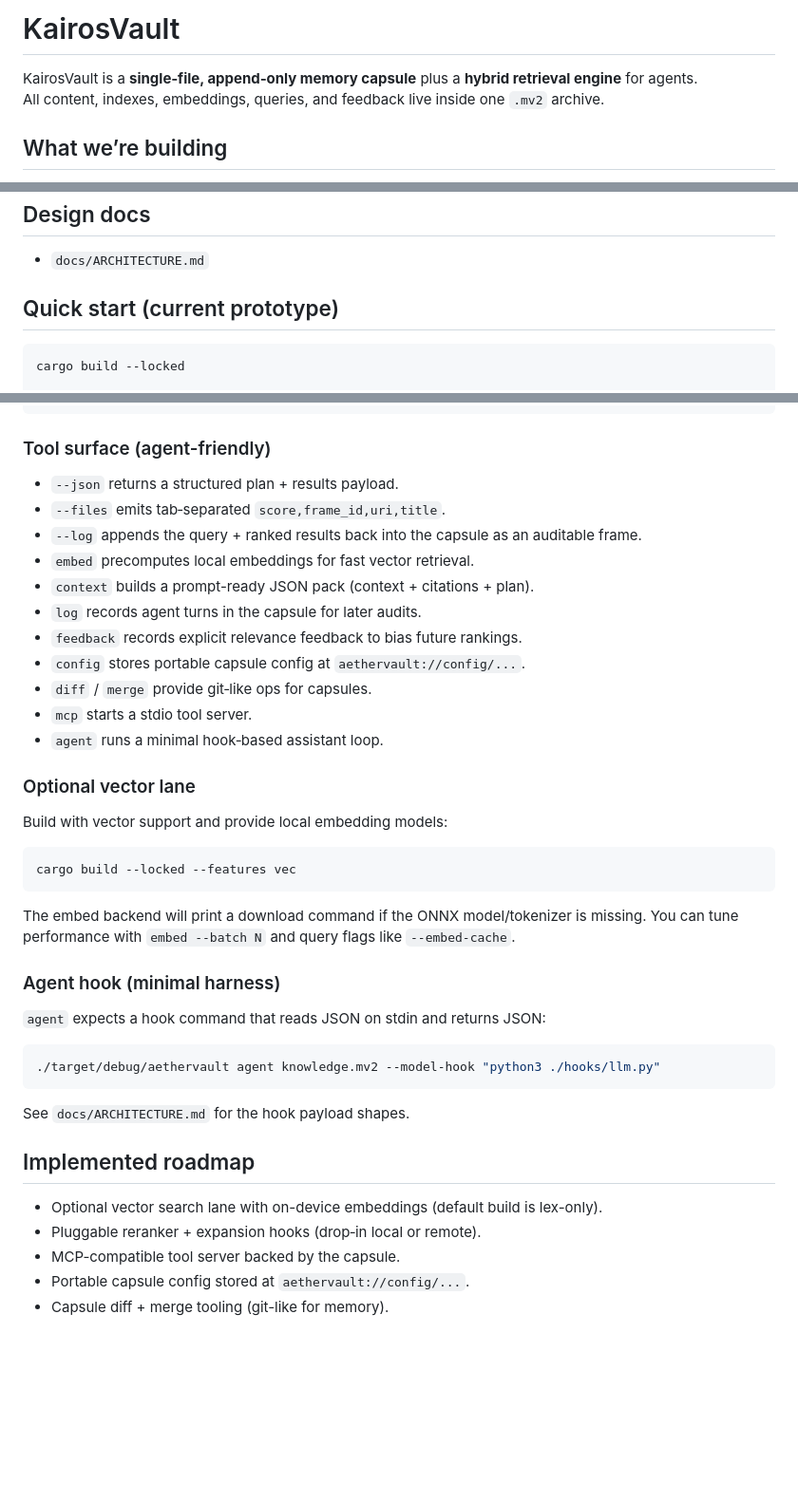
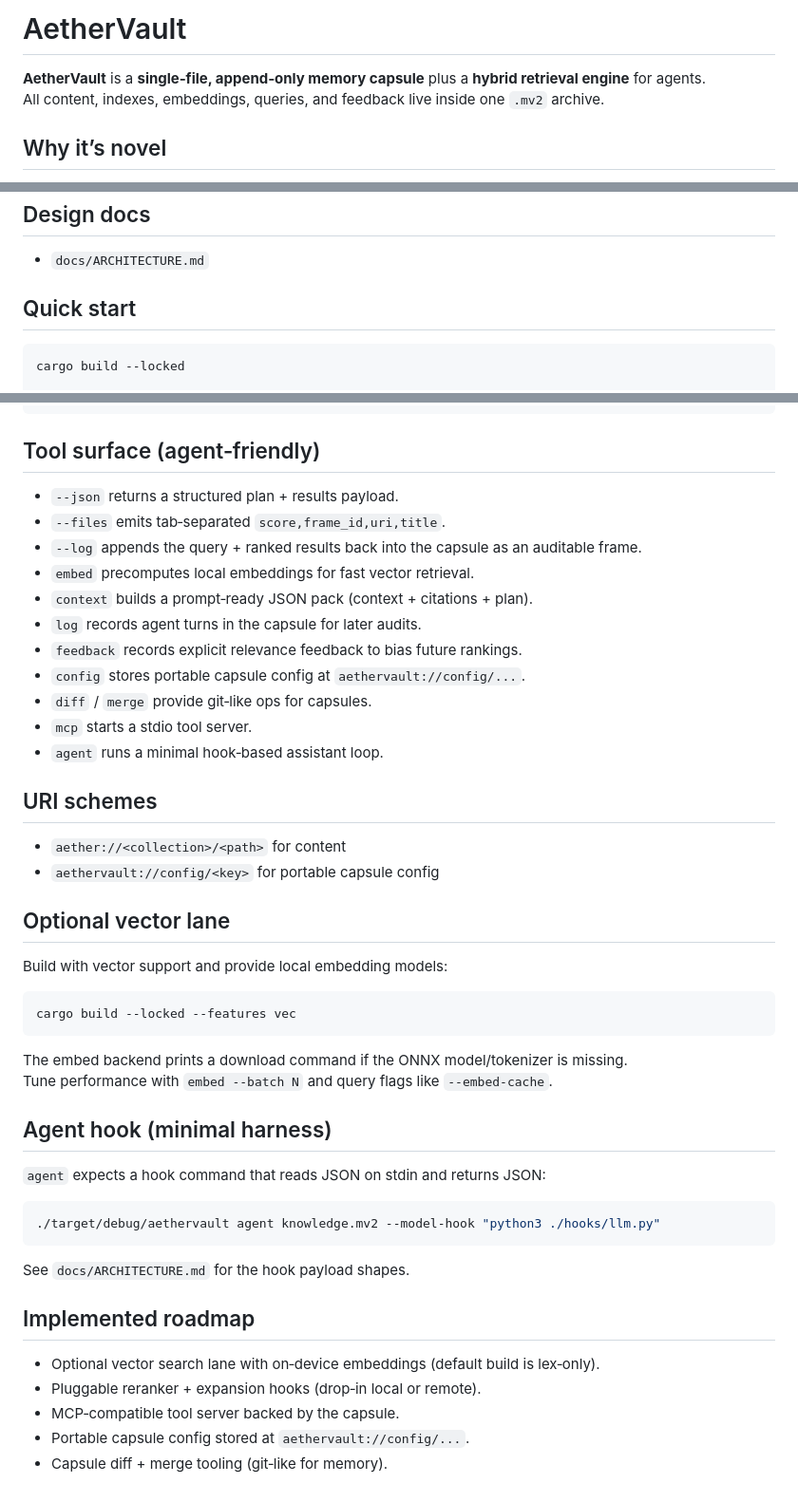
Before and after one commit to sunilkgrao/aethervault, a Markdown page: README.md, 3 parts joined by grey strips. Shown at 95% size. GitHub-like rendering; blank space fills up the shorter version.

````diff
--- a/README.md
+++ b/README.md
@@ -1,7 +1,7 @@
-# KairosVault
+# AetherVault
 
-KairosVault is a **single‑file, append‑only memory capsule** plus a **hybrid retrieval engine** for agents.
+**AetherVault** is a **single‑file, append‑only memory capsule** plus a **hybrid retrieval engine** for agents.
 All content, indexes, embeddings, queries, and feedback live inside one `.mv2` archive.
 
-## What we’re building
+## Why it’s novel
 
@@ -20,7 +41,7 @@ All content, indexes, embeddings, queries, and feedback live inside one `.mv2` a
 
 - `docs/ARCHITECTURE.md`
 
-## Quick start (current prototype)
+## Quick start
 
 ```bash
 cargo build --locked
@@ -40,13 +61,13 @@ cargo build --locked
 ./target/debug/aethervault merge knowledge.mv2 other.mv2 merged.mv2 --force
 ```
 
-### Tool surface (agent-friendly)
+## Tool surface (agent‑friendly)
 
 - `--json` returns a structured plan + results payload.
 - `--files` emits tab‑separated `score,frame_id,uri,title`.
 - `--log` appends the query + ranked results back into the capsule as an auditable frame.
 - `embed` precomputes local embeddings for fast vector retrieval.
-- `context` builds a prompt-ready JSON pack (context + citations + plan).
+- `context` builds a prompt‑ready JSON pack (context + citations + plan).
 - `log` records agent turns in the capsule for later audits.
 - `feedback` records explicit relevance feedback to bias future rankings.
 - `config` stores portable capsule config at `aethervault://config/...`.
@@ -54,7 +75,12 @@ cargo build --locked
 - `mcp` starts a stdio tool server.
 - `agent` runs a minimal hook‑based assistant loop.
 
-### Optional vector lane
+## URI schemes
+
+- `aether://<collection>/<path>` for content
+- `aethervault://config/<key>` for portable capsule config
+
+## Optional vector lane
 
 Build with vector support and provide local embedding models:
 
@@ -62,10 +88,10 @@ Build with vector support and provide local embedding models:
 cargo build --locked --features vec
 ```
 
-The embed backend will print a download command if the ONNX model/tokenizer is missing.
-You can tune performance with `embed --batch N` and query flags like `--embed-cache`.
+The embed backend prints a download command if the ONNX model/tokenizer is missing.
+Tune performance with `embed --batch N` and query flags like `--embed-cache`.
 
-### Agent hook (minimal harness)
+## Agent hook (minimal harness)
 
 `agent` expects a hook command that reads JSON on stdin and returns JSON:
 
@@ -77,8 +103,8 @@ See `docs/ARCHITECTURE.md` for the hook payload shapes.
 
 ## Implemented roadmap
 
-- Optional vector search lane with on-device embeddings (default build is lex-only).
+- Optional vector search lane with on‑device embeddings (default build is lex‑only).
 - Pluggable reranker + expansion hooks (drop‑in local or remote).
-- MCP-compatible tool server backed by the capsule.
+- MCP‑compatible tool server backed by the capsule.
 - Portable capsule config stored at `aethervault://config/...`.
-- Capsule diff + merge tooling (git-like for memory).
+- Capsule diff + merge tooling (git‑like for memory).
````
Also changed, not shown: other parts of README.md (+31 -10 lines).
